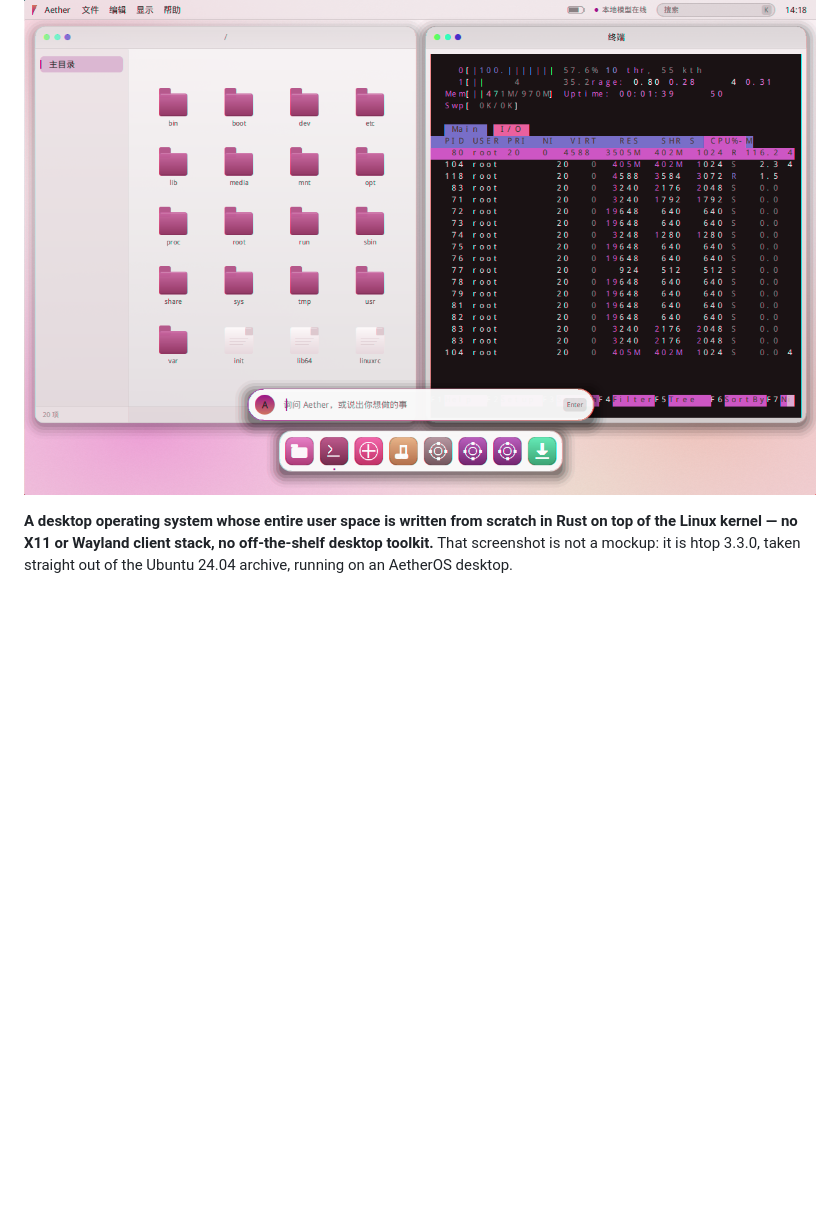
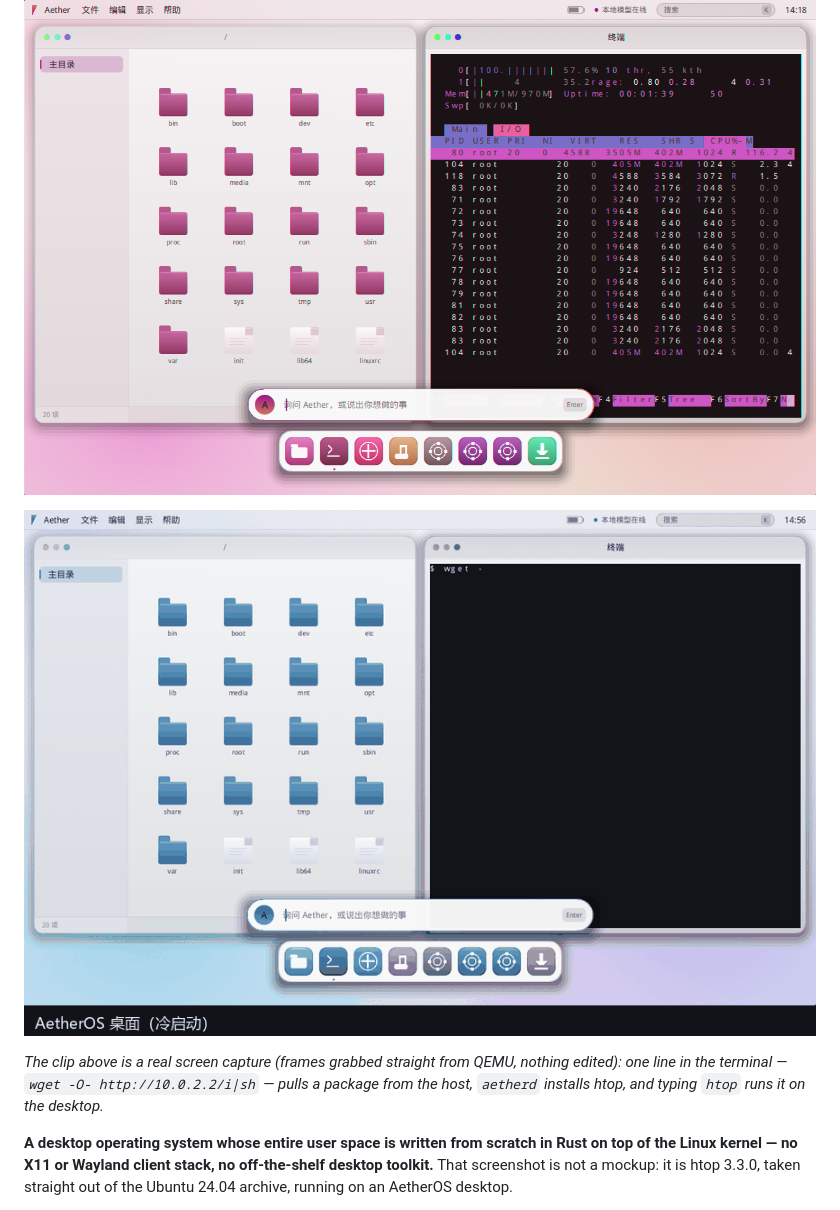
Before and after one commit to qwert702/AetherOS, a Markdown page: README.en.md, the part around the change. GitHub-like rendering; pictures changed too: docs/demo-htop.gif (added); blank space fills up the shorter version.

```diff
--- a/README.en.md
+++ b/README.en.md
@@ -3,6 +3,12 @@
 # AetherOS
 
 ![htop 3.3.0 from the Ubuntu 24.04 archive, running inside the AetherOS desktop](docs/screenshot-htop-app.png)
+
+![Demo: pulling a package from the host, installing htop, and running it on the desktop](docs/demo-htop.gif)
+
+*The clip above is a real screen capture (frames grabbed straight from QEMU, nothing edited):
+one line in the terminal — `wget -O- http://10.0.2.2/i|sh` — pulls a package from the host,
+`aetherd` installs htop, and typing `htop` runs it on the desktop.*
 
 **A desktop operating system whose entire user space is written from scratch in Rust on top of the Linux kernel — no X11 or Wayland client stack, no off-the-shelf desktop toolkit.** That screenshot is not a mockup: it is htop 3.3.0, taken straight out of the Ubuntu 24.04 archive, running on an AetherOS desktop.
 
```
Also changed, not shown: README.md (+5 -0 lines), docs/LAUNCH.md (+35 -4 lines), docs/demo-cover.png (added), 3 other files.
